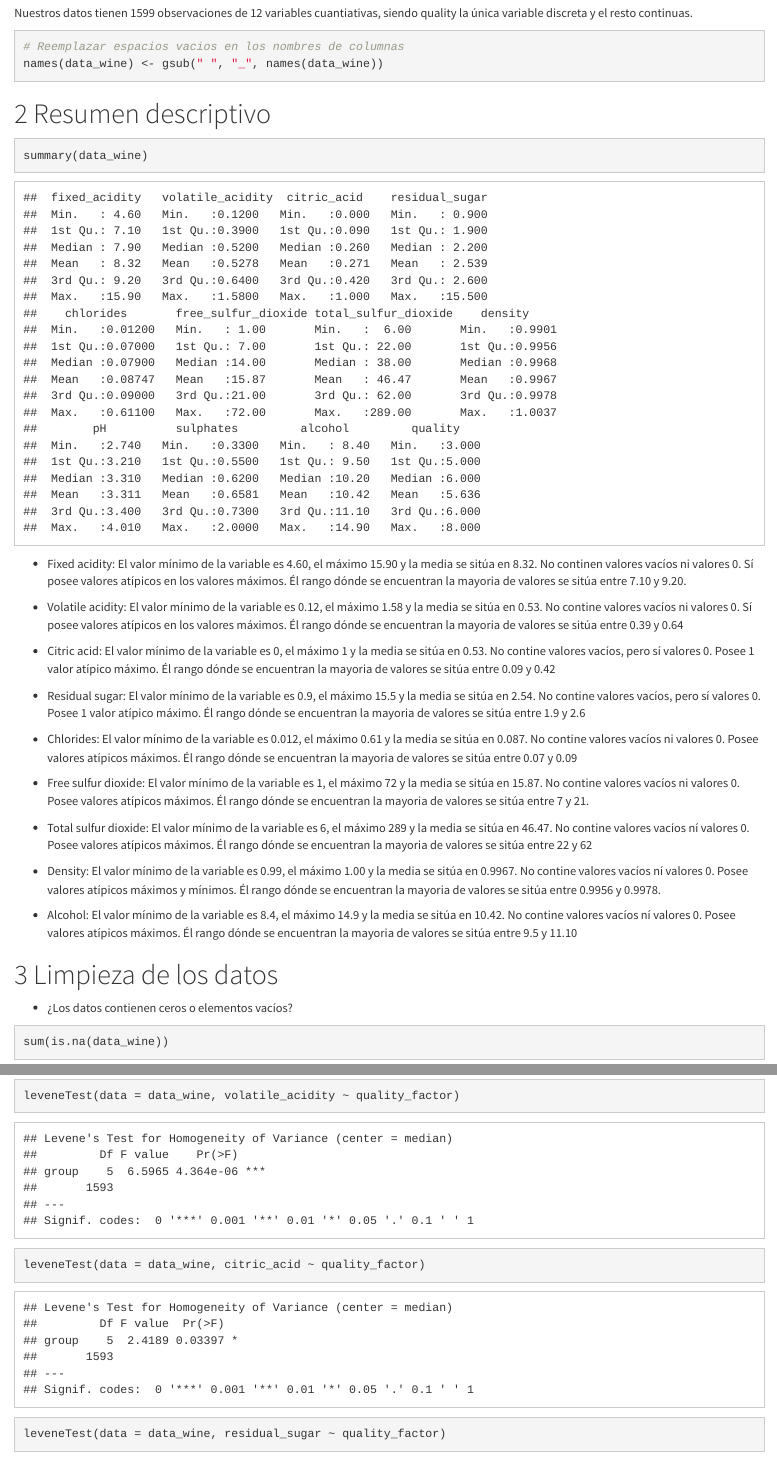
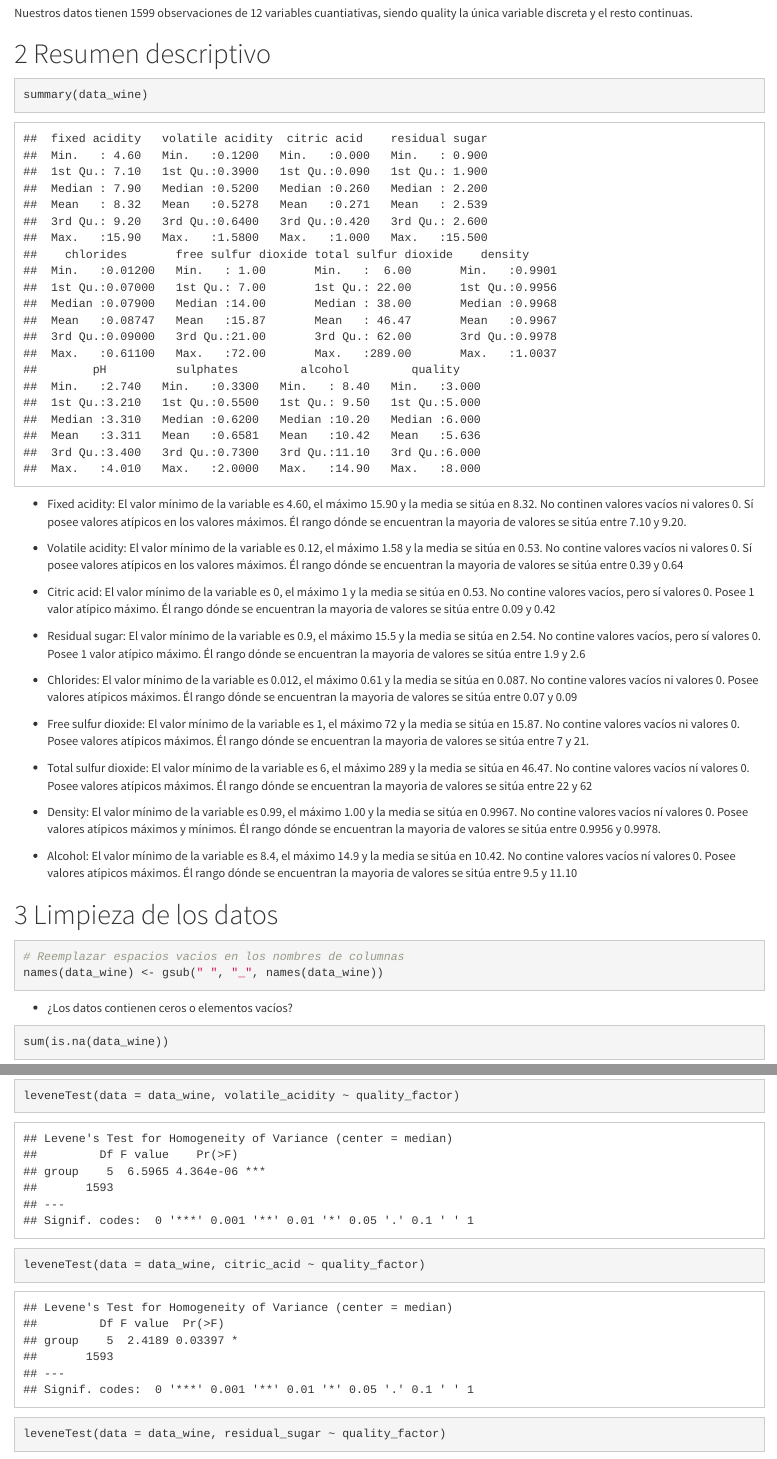
Before and after one commit to pmm2207/-Tipologia_y_ciclo_de_vida_PRA2-, an R Markdown document (code/codigo.Rmd): the page in a window 1100 px wide, from 1660 px down, and a second part further down, joined at a grey line. Rendered offline with R 4.5, knitr and Pandoc, with nearby package versions; both versions are drawn in the output format of the newer one; some code elsewhere in the file could not run offline.

Commit message:
Add files via upload

````diff
--- a/code/codigo.Rmd
+++ b/code/codigo.Rmd
@@ -3,17 +3,17 @@ title: "Practica 2"
 author: "Macarena Palomares, Pablo Moreno"
 date: "`r Sys.Date()`"
 output:
-  pdf_document:
-    highlight: zenburn
-    toc: yes
-    keep_tex: yes
-  word_document: default
   html_document:
     highlight: default
     number_sections: yes
     theme: cosmo
     toc: yes
     toc_depth: 2
+  pdf_document:
+    highlight: zenburn
+    toc: yes
+    keep_tex: yes
+  word_document: default
 editor_options:
   markdown:
     wrap: 72
@@ -54,10 +54,6 @@ head(data_wine)
 
 Nuestros datos tienen 1599 observaciones de 12 variables cuantiativas, siendo quality la única variable discreta y el resto continuas.
 
-```{r warning=FALSE, cache=FALSE, message=FALSE}
-# Reemplazar espacios vacios en los nombres de columnas
-names(data_wine) <- gsub(" ", "_", names(data_wine))
-```
 # Resumen descriptivo
 
 ```{r warning=FALSE, cache=FALSE, message=FALSE}
@@ -101,6 +97,12 @@ Posee valores atípicos máximos. Él rango dónde se encuentran la mayoria de v
 
 
 # Limpieza de los datos
+
+
+```{r warning=FALSE, cache=FALSE, message=FALSE}
+# Reemplazar espacios vacios en los nombres de columnas
+names(data_wine) <- gsub(" ", "_", names(data_wine))
+```
 
 - ¿Los datos contienen ceros o elementos vacíos?
 
````
Also changed, not shown: code/codigo.html (added).
